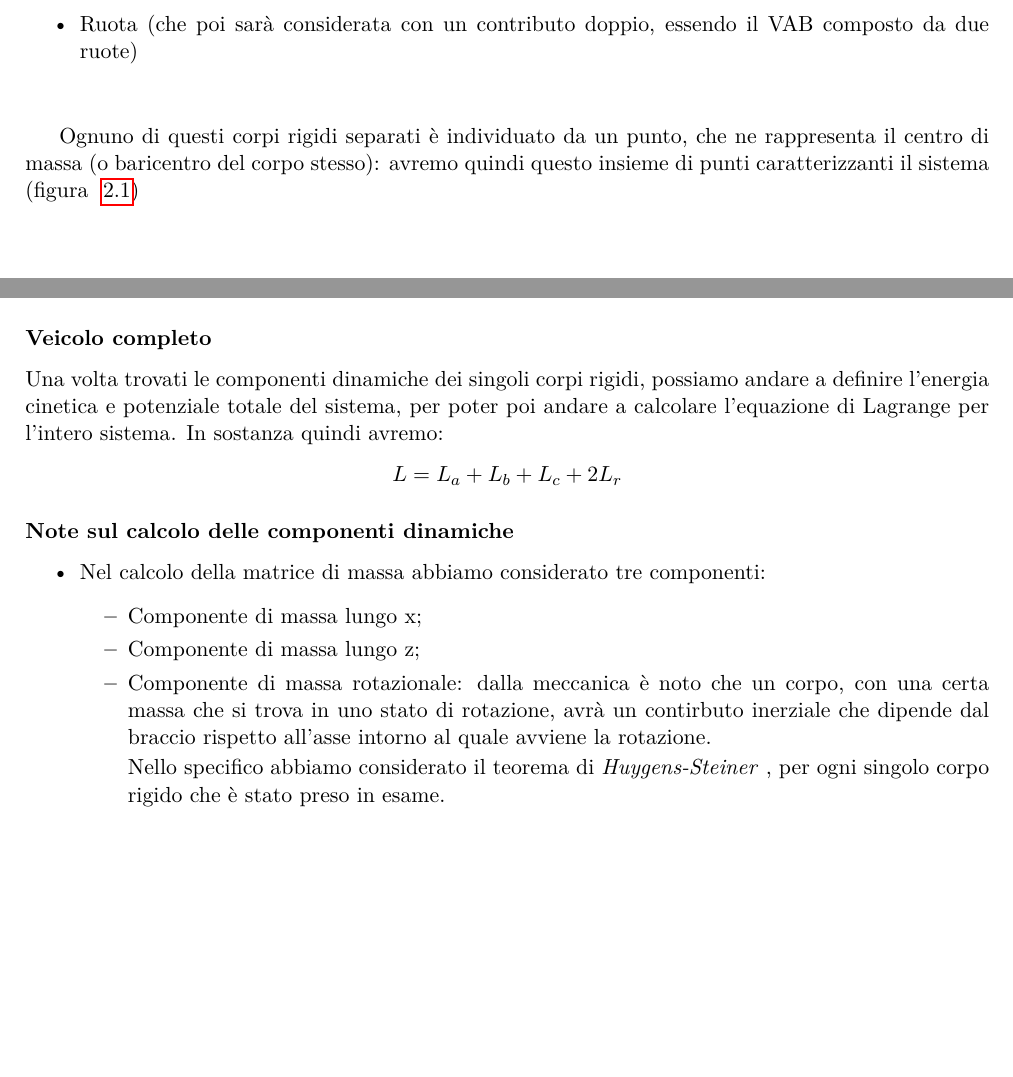
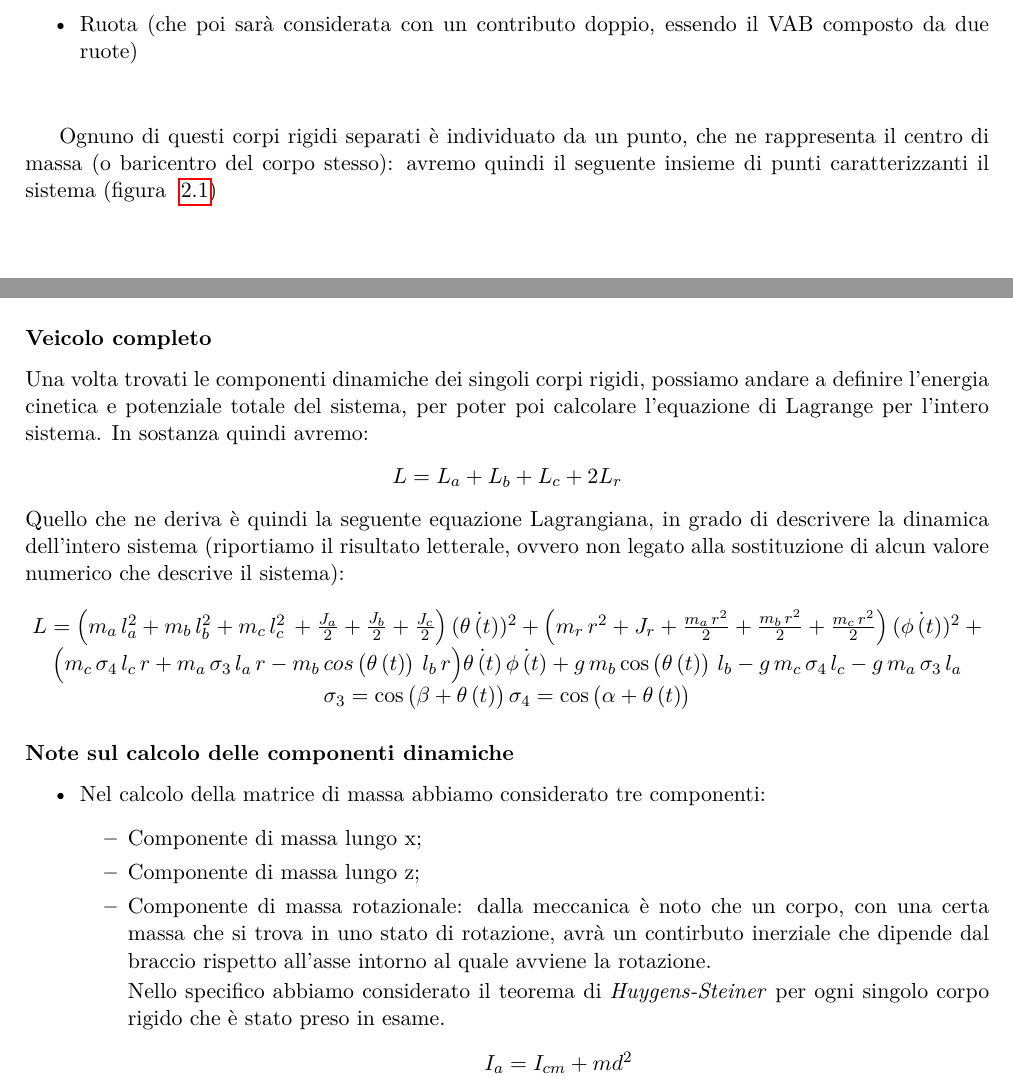
Before and after one commit to mpiffari/Laboratorio_SistemiMeccatroniciII, a LaTeX thesis (Docs/Documentazione progetto/Documentazione.tex, which reads Docs/Documentazione progetto/Capitoli/Dinamica.tex): two parts of pages 9 and 14 of 45 before the commit and two parts of pages 9 and 13 of 45 after it, joined at a grey line, cut so that both start at the same text, the shorter picture padded with empty space. Compiled offline with pdfLaTeX.

Commit message:
Added completed lagrange equation

```diff
--- a/Docs/Documentazione progetto/Capitoli/Dinamica.tex
+++ b/Docs/Documentazione progetto/Capitoli/Dinamica.tex
@@ -9,7 +9,7 @@ Nello specifico abbiamo considerato il sistema composto da:
 	\item Ruota (che poi sarà considerata con un contributo doppio, essendo il VAB composto da due ruote)
 \end{itemize}
 
-Ognuno di questi corpi rigidi separati è individuato da un punto, che ne rappresenta il centro di massa (o baricentro del corpo stesso): avremo quindi questo insieme di punti caratterizzanti il sistema (figura ~\ref{fig:VAB_baricentri})
+Ognuno di questi corpi rigidi separati è individuato da un punto, che ne rappresenta il centro di massa (o baricentro del corpo stesso): avremo quindi il seguente insieme di punti caratterizzanti il sistema (figura ~\ref{fig:VAB_baricentri})
 
 \begin{itemize}
 	\item \textbf{$P_a$}
@@ -179,10 +178,23 @@ Per ognuno dei corpi rigidi definiti in precedenza siamo andati appunto a calcol
 \end{itemize}
 
 \subsubsection{Veicolo completo}
-Una volta trovati le componenti dinamiche dei singoli corpi rigidi, possiamo andare a definire l'energia cinetica e potenziale totale del sistema, per poter poi andare a calcolare l'equazione di Lagrange per l'intero sistema.
+Una volta trovati le componenti dinamiche dei singoli corpi rigidi, possiamo andare a definire l'energia cinetica e potenziale totale del sistema, per poter poi calcolare l'equazione di Lagrange per l'intero sistema.
 In sostanza quindi avremo:
 \begin{center}
 	$L = L_a + L_b + L_c + 2 L_r$
+\end{center}
+Quello che ne deriva è quindi la seguente equazione Lagrangiana, in grado di descrivere la dinamica dell'intero sistema (riportiamo il risultato letterale, ovvero non legato alla sostituzione di alcun valore numerico che descrive il sistema):
+
+
+
+\begin{center}
+	$L = {\left(m_a \,l_a^2 +m_b \,l_b^2 +m_c \,l_c^2 \, +\frac{J_a}{2}+\frac{J_b}{2}+\frac{J_c}{2}\right)}\,({\dot{\theta \left(t\right)}})^2 +
+	{\left(m_r \,r^2 +J_r +\frac{m_a \,r^2}{2}+\frac{m_b \,r^2}{2}+\frac{m_c \,r^2}{2}\right)}\,({\dot{\phi \left(t\right)}})^2 +
+	{\left(m_c \,\sigma_4 \,l_c \,r +m_a \,\sigma_3 \,l_a \,r -m_b \, cos\left(\theta \left(t\right)\right)\,l_b \,r\right)}\dot{\theta \left(t\right)}\,\dot{\phi \left(t\right)}+
+	g\,m_b \,\mathrm{cos}\left(\theta \left(t\right)\right)\,l_b -g\,m_c \,\sigma_4 \,l_c -g\,m_a \,\sigma_3 \,l_a$
+
+	$\sigma_3 =\mathrm{cos}\left(\beta +\theta \left(t\right)\right)
+	\sigma_4 =\mathrm{cos}\left(\alpha +\theta \left(t\right)\right)$
 \end{center}
 
 \subsubsection{Note sul calcolo delle componenti dinamiche}
@@ -193,4 +205,4 @@ In sostanza quindi avremo:
 		\item Componente di massa lungo z;
 		\item Componente di massa rotazionale: dalla meccanica è noto che un corpo, con una certa massa che si trova in uno stato di rotazione, avrà un contirbuto inerziale che dipende dal braccio rispetto all'asse intorno al quale avviene la rotazione.
 
-		Nello specifico abbiamo considerato il teorema di \textit{Huygens-Steiner} , per ogni singolo corpo rigido che è stato preso in esame.
+		Nello specifico abbiamo considerato il teorema di \textit{Huygens-Steiner} per ogni singolo corpo rigido che è stato preso in esame.
--- a/Docs/Documentazione progetto/Documentazione.tex
+++ b/Docs/Documentazione progetto/Documentazione.tex
@@ -29,6 +29,7 @@
 \usepackage{rotating}
 \usepackage{epstopdf}
 \usepackage{commath}
+\usepackage{nccmath}
 \usepackage{systeme}
 \usepackage{mathtools}
 \usepackage{siunitx}
```
Also changed, not shown: Docs/Documentazione progetto/Documentazione.pdf, Docs/Documentazione progetto/Capitoli/Dinamica.tex (21 more changed lines), 4 other files.
